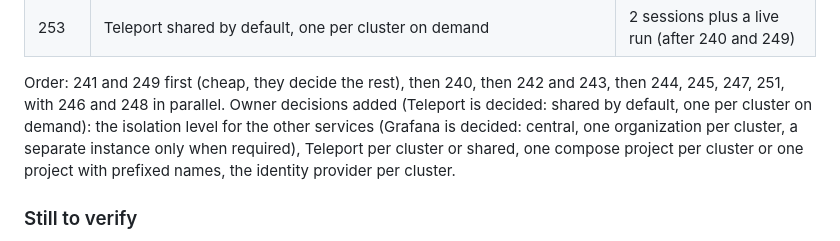
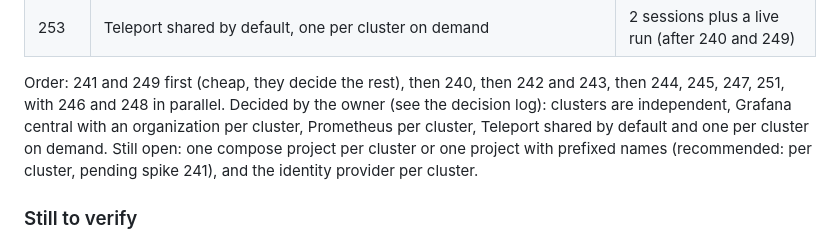
Before and after one commit to AhmedYousriSobhi/workbench, a Markdown page: docs/plans/real-entities-and-verify-speed.md, the part around the change. Rendered like a GitHub page.

Commit message:
docs: list decided and open items correctly (#250)
Co-Authored-By: Claude Sonnet 5.5 <noreply@anthropic.com>

```diff
--- a/docs/plans/real-entities-and-verify-speed.md
+++ b/docs/plans/real-entities-and-verify-speed.md
@@ -534,8 +534,9 @@ The cost saved by centralising is the 58 MB Grafana per extra cluster, not the P
 | 253 | Teleport shared by default, one per cluster on demand | 2 sessions plus a live run (after 240 and 249) |
 
 Order: 241 and 249 first (cheap, they decide the rest), then 240, then 242 and 243, then 244, 245, 247, 251, with 246 and 248 in
-parallel. Owner decisions added (Teleport is decided: shared by default, one per cluster on demand): the isolation level for the other services (Grafana is decided: central, one organization per cluster, a separate instance only when required), Teleport per
-cluster or shared, one compose project per cluster or one project with prefixed names, the identity provider per cluster.
+parallel. Decided by the owner (see the decision log): clusters are independent, Grafana central with an organization per cluster,
+Prometheus per cluster, Teleport shared by default and one per cluster on demand. Still open: one compose project per cluster or one
+project with prefixed names (recommended: per cluster, pending spike 241), and the identity provider per cluster.
 
 ### Still to verify
 
```
